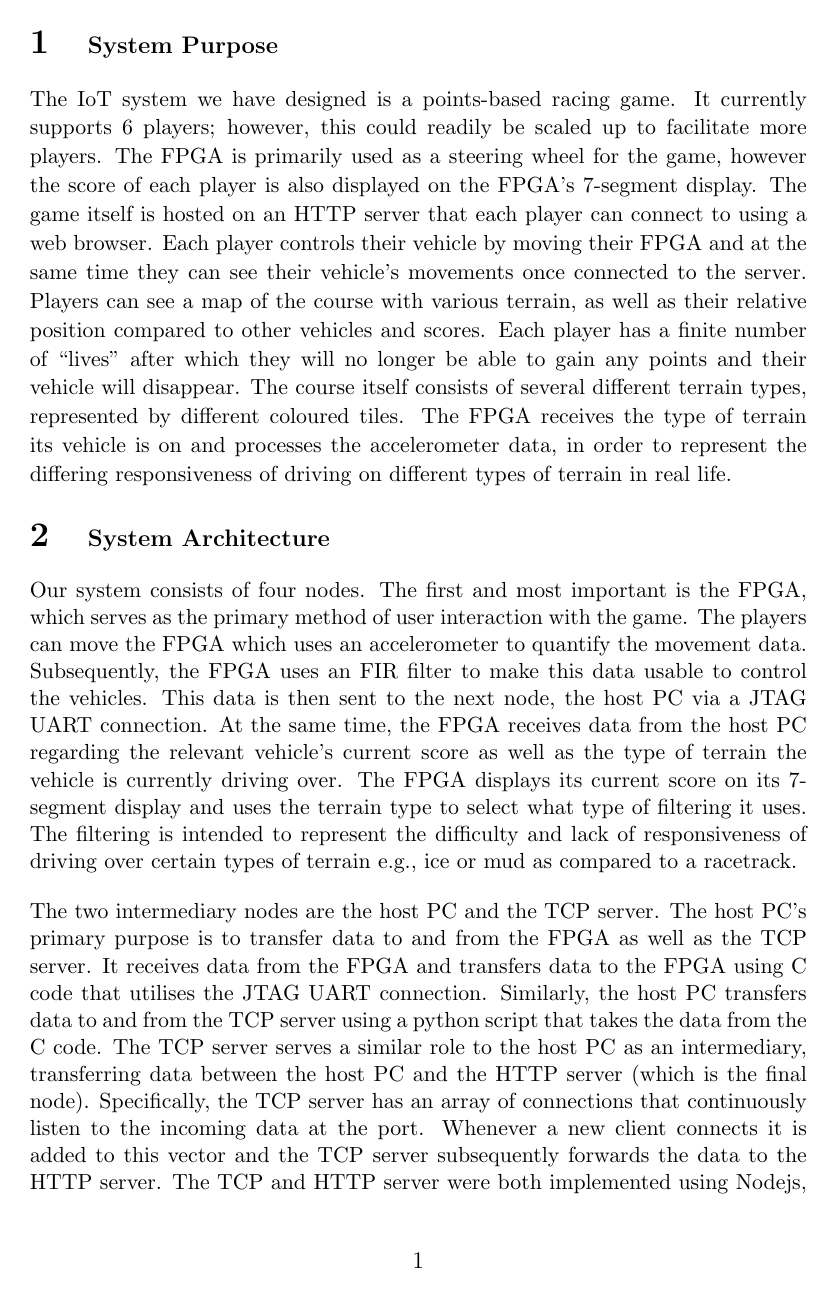
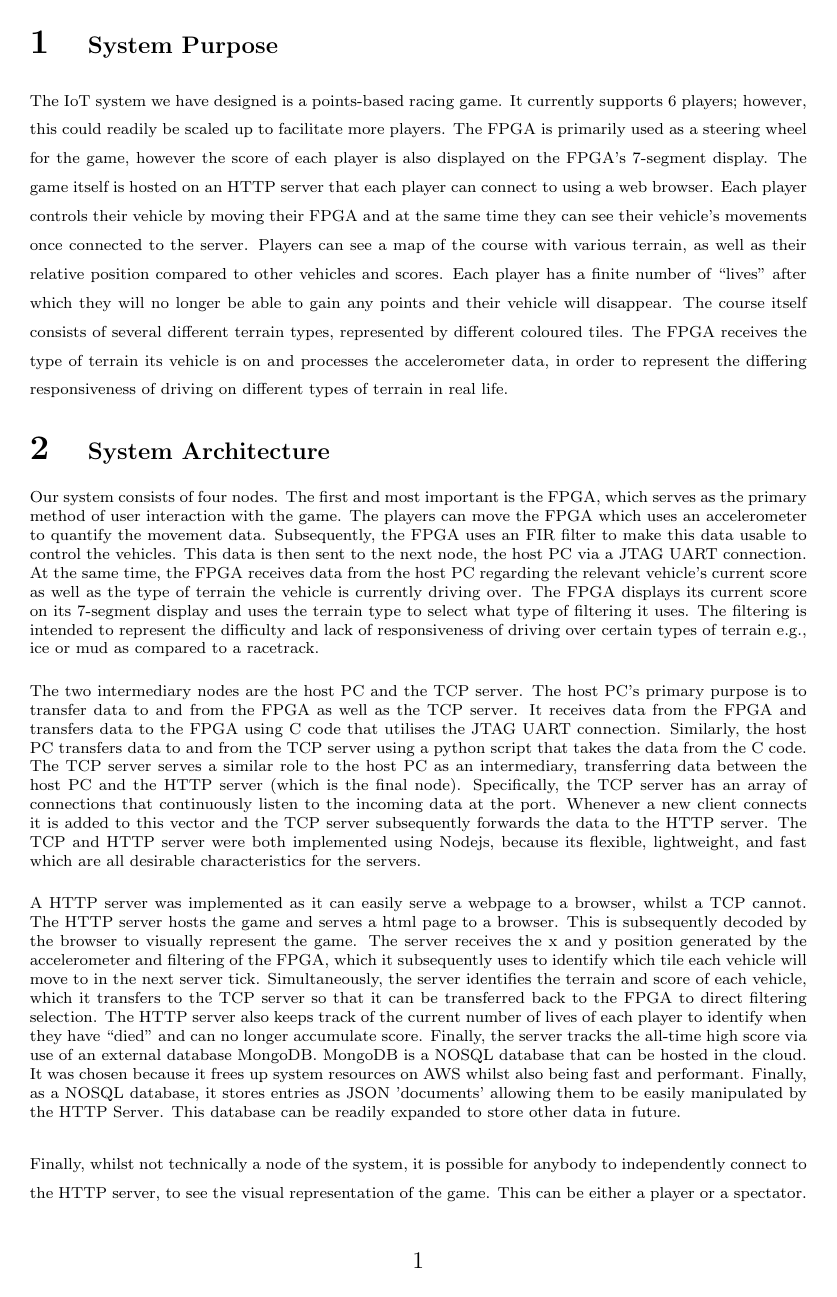
Before and after one commit to petraratkai/information_processing, a LaTeX document (Report/Report.tex): page 2 of 8 before the commit and page 2 of 7 after it. The pictures show the PDF file Report/Report.pdf that the author committed with the source.

Commit message:
updated AGAIN

```diff
--- a/Report/Report.tex
+++ b/Report/Report.tex
@@ -48,7 +48,7 @@ tabsize=2
 
 \section{\normalsize System Purpose}
 
-{\small The IoT system we have designed is a points-based racing game.
+{\scriptsize The IoT system we have designed is a points-based racing game.
 It currently supports 6 players; however, this could readily be
 scaled up to facilitate more players. The FPGA is primarily used
 as a steering wheel for the game, however the score of each player
@@ -68,7 +68,7 @@ of driving on different types of terrain in real life. }
 
 \section{\normalsize System Architecture}
 
-{\small Our system consists of four nodes. The first and most important is the
+{\scriptsize Our system consists of four nodes. The first and most important is the
 FPGA, which serves as the primary method of user interaction with the
 game. The players can move the FPGA which uses an accelerometer to quantify
 the movement data. Subsequently, the FPGA uses an FIR filter to make this
@@ -156,6 +156,11 @@ seen below, ultimately the fixed-point was significantly faster. This implementa
  the tick rate of the game server, whilst limiting the amount of processing done by
  the FPGA.
  \par
+ \begin{figure} [h!]
+    \centering
+    \includegraphics[scale = 0.5]{Point.png}
+ \end{figure}
+ \par
  Whilst the connection time from the FPGA to the host PC is potentially not as
  critical as the processing time itself, it still can potentially serve as a
  large delay, and thus impact the quality of the game itself. The testing data
@@ -164,17 +169,22 @@ seen below, ultimately the fixed-point was significantly faster. This implementa
  Therefore, the project transferred relatively more data to improve the overall
  quality of the game without negatively impact the lag in playing the game.
  \par
+ \begin{figure} [h!]
+    \centering
+    \includegraphics[scale = 0.5]{Type.png}
+ \end{figure}
+ \par
  The ping from the host PC to the server is relatively hard to influence directly,
  but the quality of the transferred data itself must also be measured and maintained.
  This metric is largely dependent on the location of the host PC’s and the server,
  and the internet speed the host PCs are using. Therefore, the server was hosted in
  London, a central location relative to most host PCs. This served to minimise the
- ping from the host PC to the server, the data for which can be seen below.
+ ping from the host PC to the server, the data for which can be seen below.}
  \begin{figure} [h!]
     \centering
     \includegraphics[scale = 0.5]{Ping.png}
-\end{figure}
- The tick rate of the server is one of the most integral metrics to the game itself,
+ \end{figure}
+ {\scriptsize The tick rate of the server is one of the most integral metrics to the game itself,
  it dictates how accurately the game can utilise the data it receives as well as how
  the user experiences the game. Whilst there is a theoretical maximum tick rate, the
  data for which can be seen below, this was largely irrelevant in deciding the tick
@@ -185,22 +195,22 @@ seen below, ultimately the fixed-point was significantly faster. This implementa
  become significantly harder to accurately predict the upcoming terrain and change
  the “driving” to accommodate. Conversely if the tick rate were lower than 1Hz the
  game would be relatively unresponsive and slow-paced drastically reducing the
- player’s enjoyment.
+ player’s enjoyment.}
  \par
  \begin{figure} [h!]
     \centering
-    \includegraphics[scale = 1]{Tick.png}
-\end{figure}
+    \includegraphics[scale = 0.75]{Tick.png}
+ \end{figure}
  \par
- Finally, the accuracy of driving the vehicle is critical to the player experience
+ {\scriptsize Finally, the accuracy of driving the vehicle is critical to the player experience
  of the game, despite this however there is not a quantifiable metric that can be
  directly measured. Instead, this was tested by using a variety of different players
  and filters to ensure that the responsiveness of the vehicle was suitable for
- meaningfully playing the game.
+ meaningfully playing the game.}
 
 \section{\normalsize Design Decisions}
 
-There were two main design decisions in the project. The first was the visual aspect
+{\scriptsize There were two main design decisions in the project. The first was the visual aspect
 of the game, which was critical to the project. This must be clear and understandable
 at first glance, as well as be able to convey a lot of information such as where the
 player’s vehicle is, what the players score is, how many lives the player has, and
@@ -223,11 +233,11 @@ FIR filters implemented FPGA board, whilst the data is filtered differently acco
 to the terrain, each filter endeavours to minimise the impact of small movements.
 Furthermore, the server uses the direction of each movement and does not significantly
 consider the magnitude of each movement, thus ensuring that controlled movements are
-sufficient to control the vehicle.
+sufficient to control the vehicle. }
 
 \section{\normalsize Testing}
 
-Initial testing was done by testing each component of the IoT system individually.
+{\scriptsize Initial testing was done by testing each component of the IoT system individually.
 This ensured that any errors or optimisations that could be performed on any
 individual component were all completed before it encountered any other components.
 This has the obvious benefits of being able to identify specific issues early in
@@ -246,11 +256,16 @@ of functionality desired was fully implemented.
 
 \section{\normalsize Resources}
 
+\begin{figure} [h!]
+    \includegraphics[scale = 0.6]{Res1.png}
+    \includegraphics[scale = 0.6]{Res2.PNG}
+\end{figure}
+
 \section{\normalsize Appendix}
 
-\underline{Entry 1: How to run the game}
+\underline{\scriptsize Entry 1: How to run the game}
 \par
-To play the game, one person must start a server on AWS and run the http\_server.js
+{\scriptsize To play the game, one person must start a server on AWS and run the http\_server.js
 file which starts the HTTP server and then start the TCP server by running the
 TCP\_server.js file, again in the same AWS instance (commands:
 node http\_server.js and node TCP\_server.js)
@@ -272,6 +287,6 @@ players can already start steering their cars.
 \par
 Once the game is running the players need to try to avoid hitting the orange fields.
 If one hits an orange field, they are out of the game. The game can be restarted at
-any time by clicking on the End Game and then the New Game buttons.
+any time by clicking on the End Game and then the New Game buttons.}
 
 \end{document}
```
Also changed, not shown: Report/Images/Point.PNG (added), Report/Images/Res1.PNG (added), Report/Images/Res2.PNG (added), Report/Images/Type.PNG (added), Report/Report.pdf, Report/Report.tex (8 more changed lines), 5 other files.
